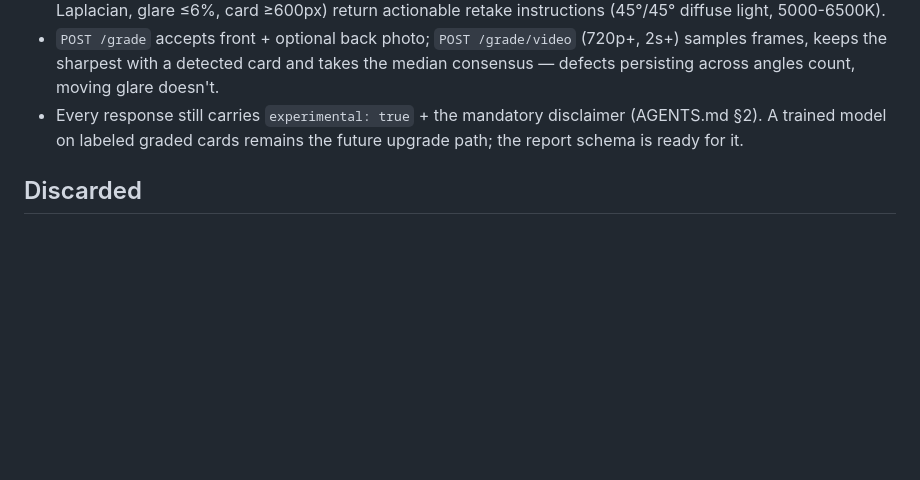
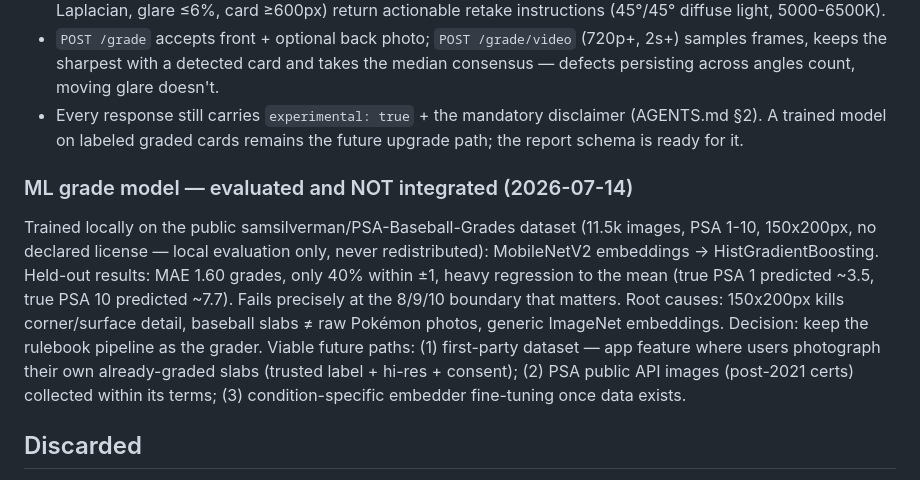
Before and after one commit to VagnerSpinola/PokeDex-TCG-Pro, a Markdown page: docs/architecture.md, the part around the change. Rendered like a GitHub page; blank space fills up the shorter version.

Commit message:
Docs: record ML grade-model evaluation — not integrated
Public 11.5k baseball dataset (150x200, unlicensed, local eval only):
MAE 1.60, 40% within ±1, strong mean-regression at the 8/9/10 boundary.
Rulebook pipeline stays; future paths documented (first-party slab photos,
PSA API within terms, condition-specific embedder).

Co-Authored-By: Claude Fable 5 <noreply@anthropic.com>

```diff
--- a/docs/architecture.md
+++ b/docs/architecture.md
@@ -108,6 +108,21 @@ while building phase 1 and anything the next session should know.
   disclaimer (AGENTS.md §2). A trained model on labeled graded cards remains
   the future upgrade path; the report schema is ready for it.
 
+### ML grade model — evaluated and NOT integrated (2026-07-14)
+
+Trained locally on the public samsilverman/PSA-Baseball-Grades dataset
+(11.5k images, PSA 1-10, 150x200px, no declared license — local evaluation
+only, never redistributed): MobileNetV2 embeddings -> HistGradientBoosting.
+Held-out results: MAE 1.60 grades, only 40% within ±1, heavy regression to
+the mean (true PSA 1 predicted ~3.5, true PSA 10 predicted ~7.7). Fails
+precisely at the 8/9/10 boundary that matters. Root causes: 150x200px kills
+corner/surface detail, baseball slabs ≠ raw Pokémon photos, generic
+ImageNet embeddings. Decision: keep the rulebook pipeline as the grader.
+Viable future paths: (1) first-party dataset — app feature where users
+photograph their own already-graded slabs (trusted label + hi-res + consent);
+(2) PSA public API images (post-2021 certs) collected within its terms;
+(3) condition-specific embedder fine-tuning once data exists.
+
 ## Discarded
 
 - **Marketplace (former phase 5)** — dropped by owner decision on 2026-07-14.
```
